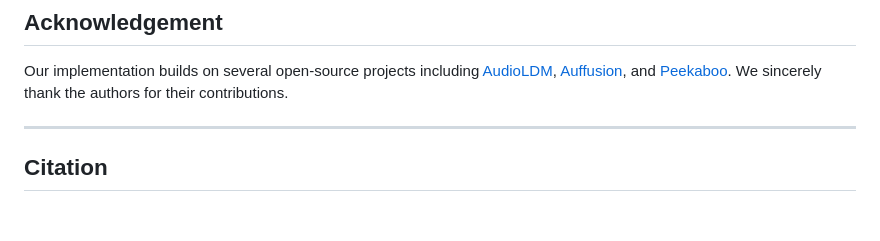
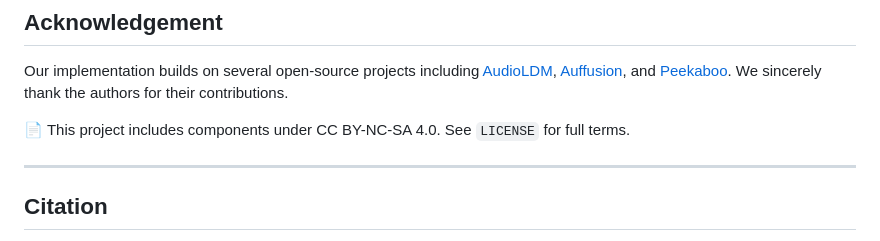
Before and after one commit to wltschmrz/DGMO, a Markdown page: README.md, the part around the change. Rendered like a GitHub page; blank space fills up the shorter version.

```diff
--- a/README.md
+++ b/README.md
@@ -91,7 +91,7 @@ This will:
 
 Our implementation builds on several open-source projects including [AudioLDM](https://github.com/haoheliu/AudioLDM), [Auffusion](https://github.com/happylittlecat2333/Auffusion), and [Peekaboo](https://github.com/RyannDaGreat/Peekaboo). We sincerely thank the authors for their contributions.
 
-
+📄 This project includes components under CC BY-NC-SA 4.0. See `LICENSE` for full terms.
 
 ---
 
```
